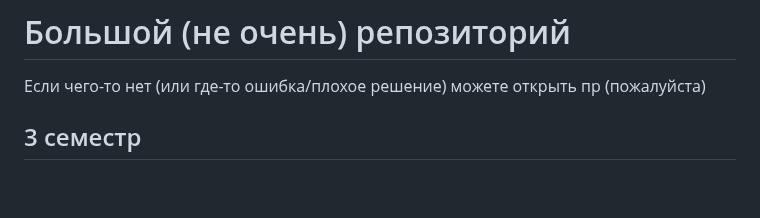
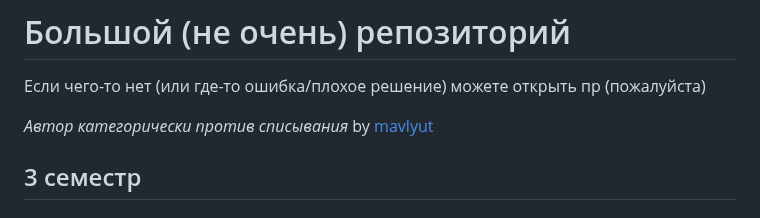
Before and after one commit to MaybebabyEnjoyer/ITMO, a Markdown page: README.md, the part around the change. Rendered like a GitHub page; blank space fills up the shorter version.

```diff
--- a/README.md
+++ b/README.md
@@ -4,6 +4,7 @@
 
 Если чего-то нет (или где-то ошибка/плохое решение) можете открыть пр (пожалуйста)
 
+_Автор категорически против списывания_ by [mavlyut](https://github.com/mavlyut)
 ## 3 семестр
 
 ### [OS-Lite](https://github.com/MaybebabyEnjoyer/ITMO/tree/main/course2/sem3/OS-Lite)
```
